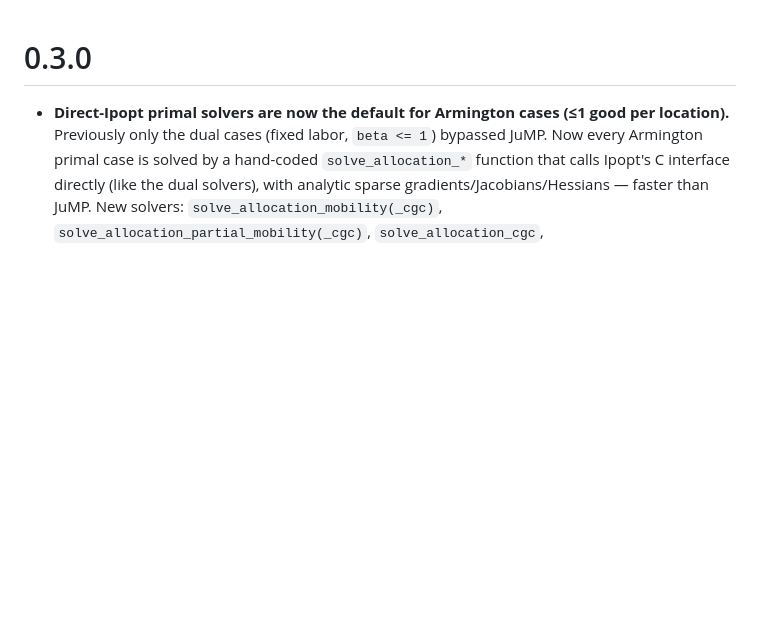
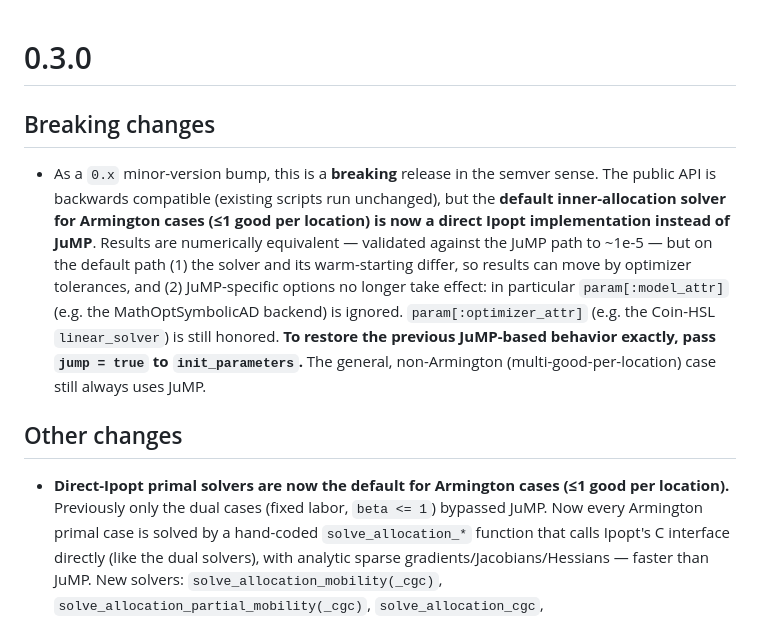
Before and after one commit to OptimalTransportNetworks/OptimalTransportNetworks.jl, a Markdown page: NEWS.md, the part around the change. Drawn GitHub-style; blank space fills up the shorter version.

Commit message:
Note breaking change in v0.3.0 release notes
The 0.x minor bump is breaking per Julia semver, and JuliaRegistries
AutoMerge requires the release notes to say so. Add a "Breaking changes"
section to the changelog: the default Armington solver is now direct
Ipopt (JuMP-specific options like model_attr no longer apply on the
default path); pass jump = true to restore the previous behavior.

Co-Authored-By: Claude Opus 4.8 <noreply@anthropic.com>

```diff
--- a/NEWS.md
+++ b/NEWS.md
@@ -1,4 +1,10 @@
 # 0.3.0
+
+## Breaking changes
+
+* As a `0.x` minor-version bump, this is a **breaking** release in the semver sense. The public API is backwards compatible (existing scripts run unchanged), but the **default inner-allocation solver for Armington cases (≤1 good per location) is now a direct Ipopt implementation instead of JuMP**. Results are numerically equivalent — validated against the JuMP path to ~1e-5 — but on the default path (1) the solver and its warm-starting differ, so results can move by optimizer tolerances, and (2) JuMP-specific options no longer take effect: in particular `param[:model_attr]` (e.g. the MathOptSymbolicAD backend) is ignored. `param[:optimizer_attr]` (e.g. the Coin-HSL `linear_solver`) is still honored. **To restore the previous JuMP-based behavior exactly, pass `jump = true` to `init_parameters`.** The general, non-Armington (multi-good-per-location) case still always uses JuMP.
+
+## Other changes
 
 * **Direct-Ipopt primal solvers are now the default for Armington cases (≤1 good per location).** Previously only the dual cases (fixed labor, `beta <= 1`) bypassed JuMP. Now every Armington primal case is solved by a hand-coded `solve_allocation_*` function that calls Ipopt's C interface directly (like the dual solvers), with analytic sparse gradients/Jacobians/Hessians — faster than JuMP. New solvers: `solve_allocation_mobility(_cgc)`, `solve_allocation_partial_mobility(_cgc)`, `solve_allocation_cgc`, `solve_allocation_primal` (fixed labor, `beta > 1`).
 
```
